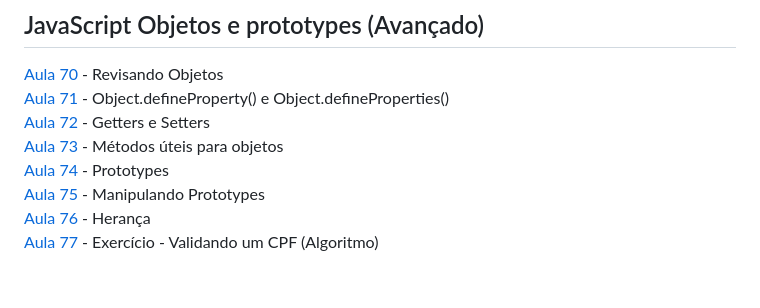
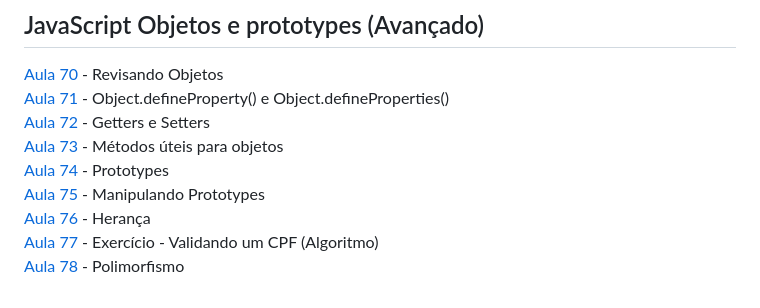
Before and after one commit to iyeskett/curso-de-JavaScript-e-TypeScript-do-basico-ao-avancado, a Markdown page: README.md, the part around the change. Rendered like a GitHub page.

```diff
--- a/README.md
+++ b/README.md
@@ -90,3 +90,4 @@ Aqui salvo todo as atividades e projetos feitos durante o [Curso](https://www.ud
 [Aula 75](aula75/) - Manipulando Prototypes
 [Aula 76](aula76/) - Herança
 [Aula 77](aula77/) - Exercício - Validando um CPF (Algoritmo)
+[Aula 78](aula78/) - Polimorfismo
```
